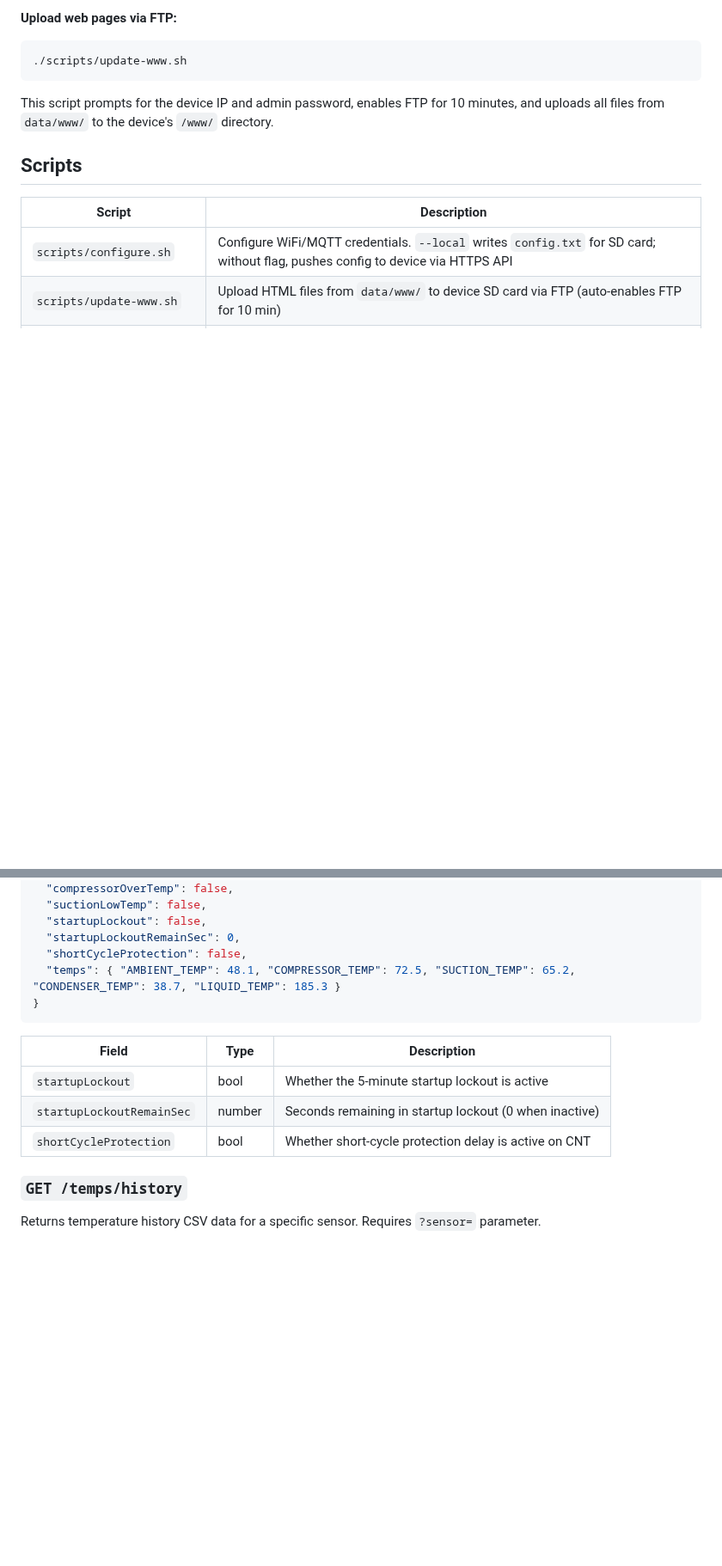
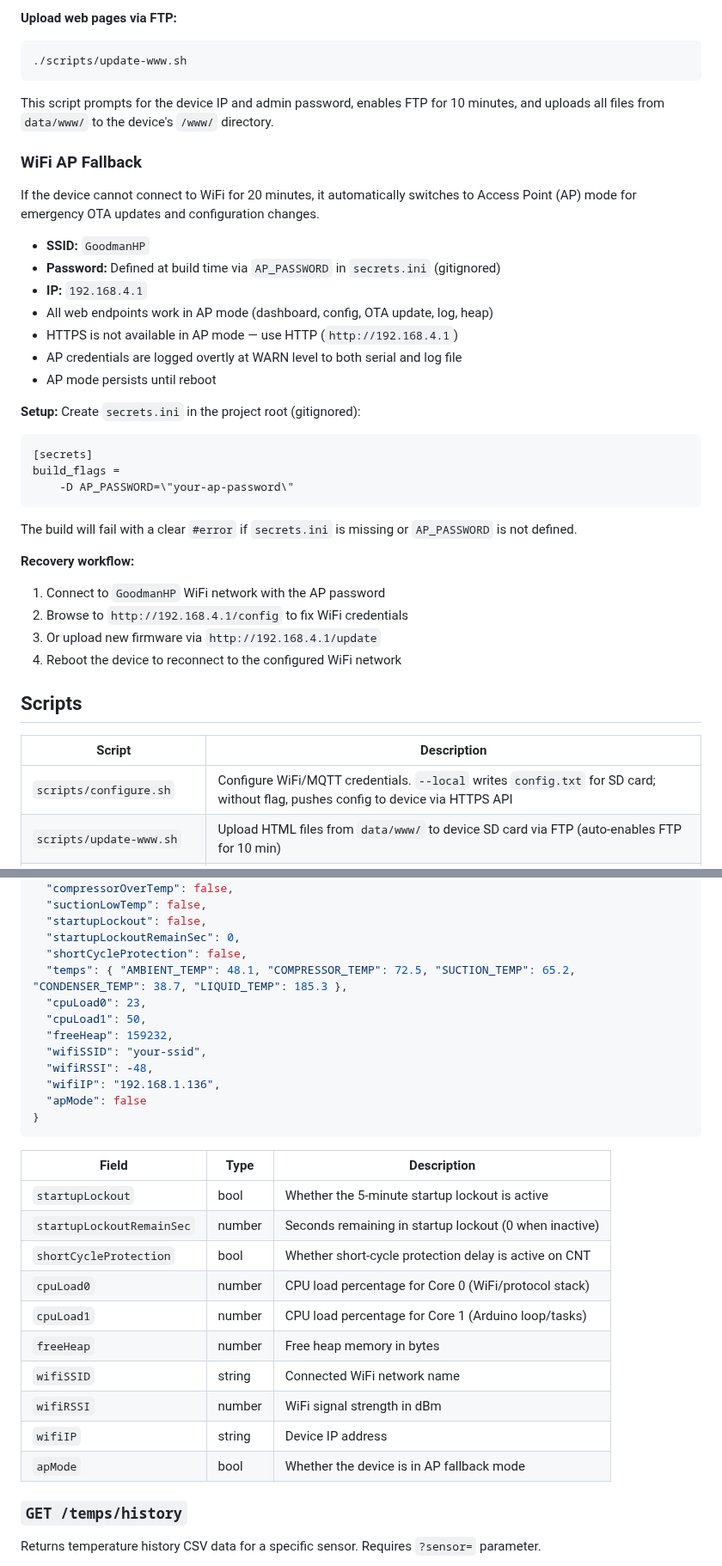
Before and after one commit to alpauna/GoodmanHPCtrl, a Markdown page: README.md, 2 parts joined by grey strips. Shown at 86% size. Rendered like a GitHub page; blank space fills up the shorter version.

Commit message:
Document WiFi AP fallback mode, secrets.ini setup, and new /state fields
Co-Authored-By: Claude Opus 4.6 <noreply@anthropic.com>

````diff
--- a/README.md
+++ b/README.md
@@ -341,6 +352,34 @@ FTP (SimpleFTPServer on port 21) is used for uploading HTML files to the SD card
 
 This script prompts for the device IP and admin password, enables FTP for 10 minutes, and uploads all files from `data/www/` to the device's `/www/` directory.
 
+### WiFi AP Fallback
+
+If the device cannot connect to WiFi for 20 minutes, it automatically switches to Access Point (AP) mode for emergency OTA updates and configuration changes.
+
+- **SSID:** `GoodmanHP`
+- **Password:** Defined at build time via `AP_PASSWORD` in `secrets.ini` (gitignored)
+- **IP:** `192.168.4.1`
+- All web endpoints work in AP mode (dashboard, config, OTA update, log, heap)
+- HTTPS is not available in AP mode — use HTTP (`http://192.168.4.1`)
+- AP credentials are logged overtly at WARN level to both serial and log file
+- AP mode persists until reboot
+
+**Setup:** Create `secrets.ini` in the project root (gitignored):
+
+```ini
+[secrets]
+build_flags =
+	-D AP_PASSWORD=\"your-ap-password\"
+```
+
+The build will fail with a clear `#error` if `secrets.ini` is missing or `AP_PASSWORD` is not defined.
+
+**Recovery workflow:**
+1. Connect to `GoodmanHP` WiFi network with the AP password
+2. Browse to `http://192.168.4.1/config` to fix WiFi credentials
+3. Or upload new firmware via `http://192.168.4.1/update`
+4. Reboot the device to reconnect to the configured WiFi network
+
 ## Scripts
 
 | Script | Description |
@@ -401,7 +440,14 @@ Returns the full controller state as JSON. Used by the dashboard for real-time p
   "startupLockout": false,
   "startupLockoutRemainSec": 0,
   "shortCycleProtection": false,
-  "temps": { "AMBIENT_TEMP": 48.1, "COMPRESSOR_TEMP": 72.5, "SUCTION_TEMP": 65.2, "CONDENSER_TEMP": 38.7, "LIQUID_TEMP": 185.3 }
+  "temps": { "AMBIENT_TEMP": 48.1, "COMPRESSOR_TEMP": 72.5, "SUCTION_TEMP": 65.2, "CONDENSER_TEMP": 38.7, "LIQUID_TEMP": 185.3 },
+  "cpuLoad0": 23,
+  "cpuLoad1": 50,
+  "freeHeap": 159232,
+  "wifiSSID": "your-ssid",
+  "wifiRSSI": -48,
+  "wifiIP": "192.168.1.136",
+  "apMode": false
 }
 ```
 
@@ -410,6 +456,13 @@ Returns the full controller state as JSON. Used by the dashboard for real-time p
 | `startupLockout` | bool | Whether the 5-minute startup lockout is active |
 | `startupLockoutRemainSec` | number | Seconds remaining in startup lockout (0 when inactive) |
 | `shortCycleProtection` | bool | Whether short-cycle protection delay is active on CNT |
+| `cpuLoad0` | number | CPU load percentage for Core 0 (WiFi/protocol stack) |
+| `cpuLoad1` | number | CPU load percentage for Core 1 (Arduino loop/tasks) |
+| `freeHeap` | number | Free heap memory in bytes |
+| `wifiSSID` | string | Connected WiFi network name |
+| `wifiRSSI` | number | WiFi signal strength in dBm |
+| `wifiIP` | string | Device IP address |
+| `apMode` | bool | Whether the device is in AP fallback mode |
 
 ### `GET /temps/history`
 
````
Also changed, not shown: other parts of README.md (+12 -0 lines).
